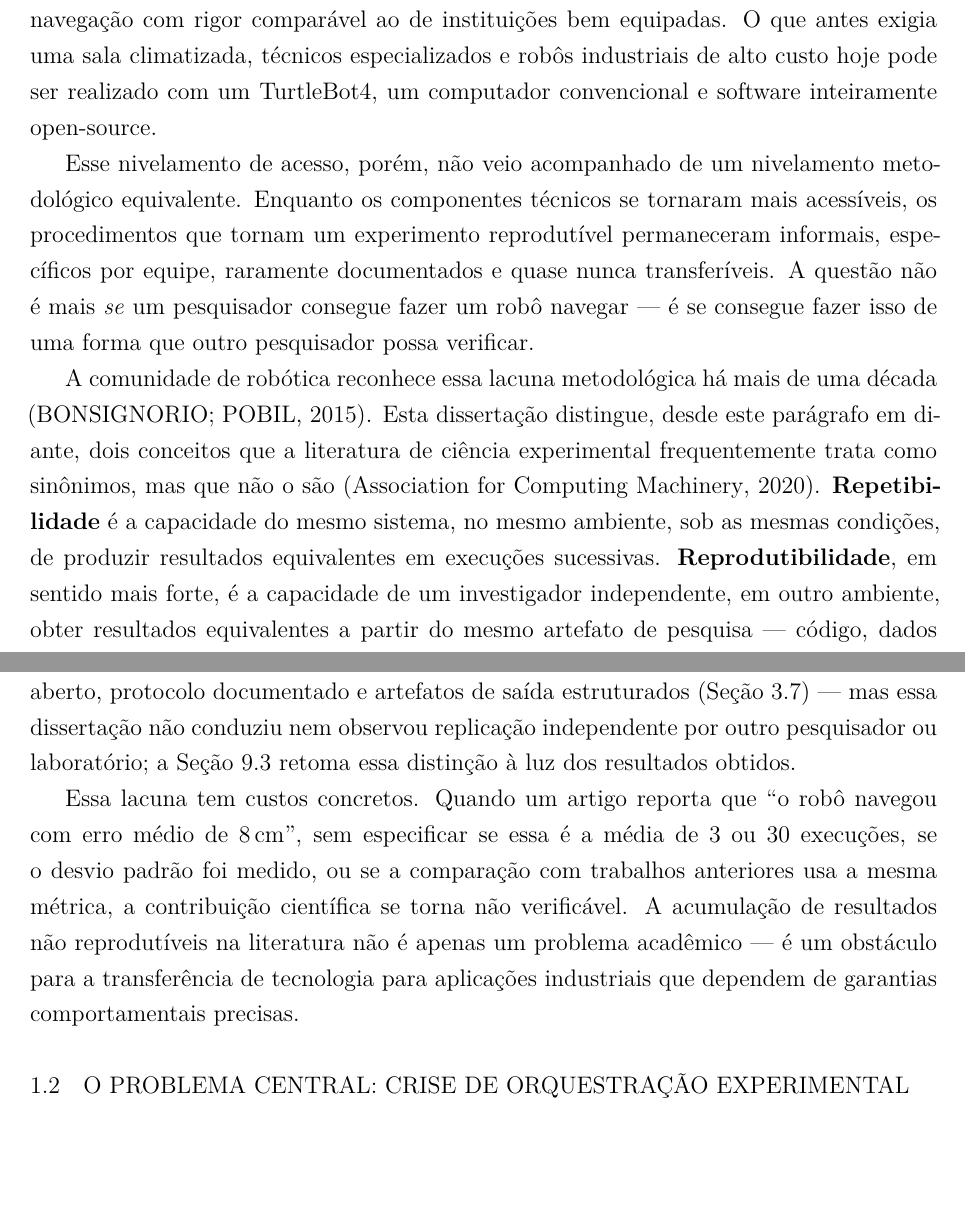
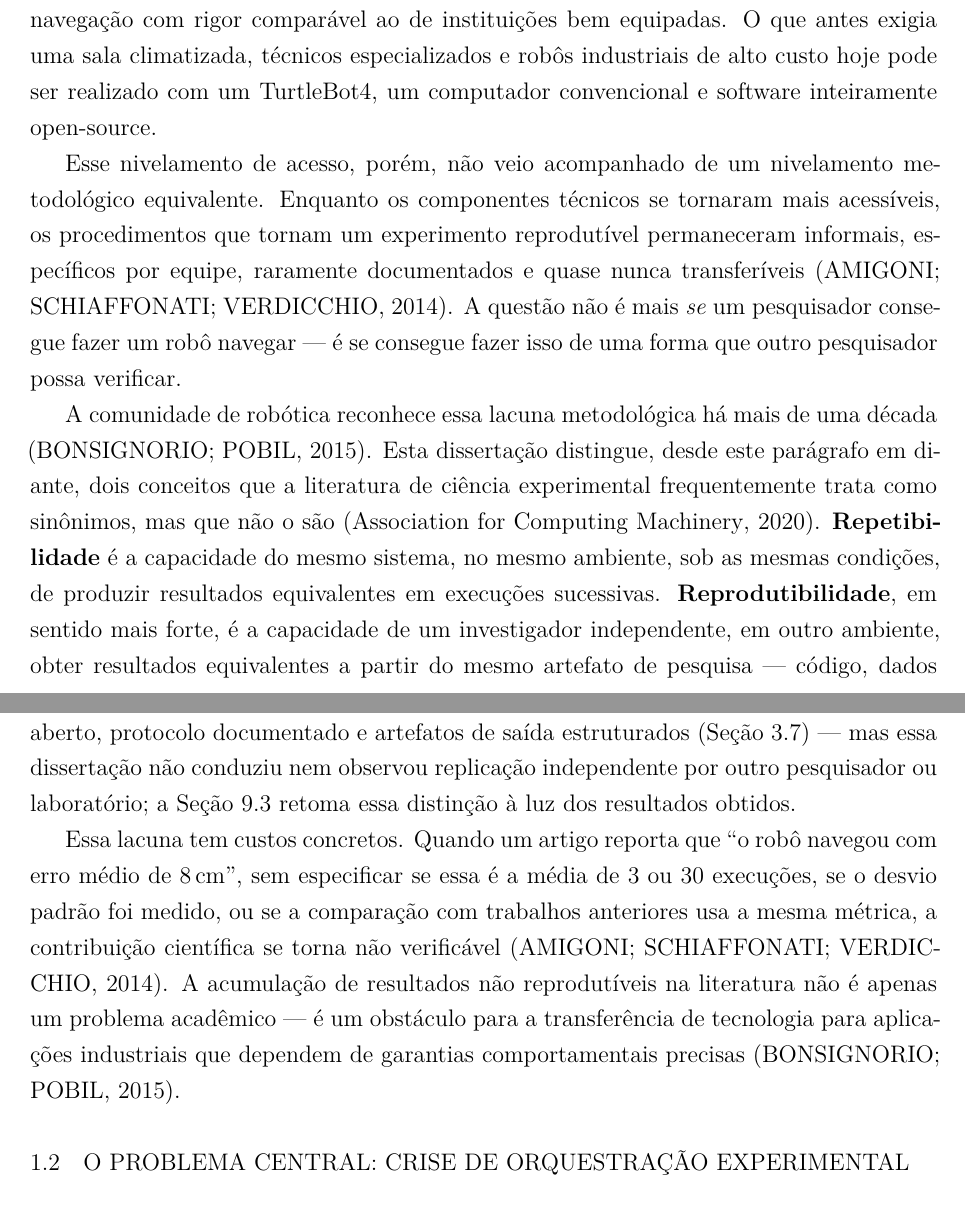
Before and after one commit to eduardowanderleyde/fleet-ui, a LaTeX thesis (dissertacao/main.tex, which reads dissertacao/chapters/01_introducao.tex): two parts of pages 18 and 19 of 96, joined at a grey line, cut so that both start at the same text, the shorter picture padded with empty space. Compiled offline with pdfLaTeX.

Commit message:
Adiciona 3 citações ao capítulo de introdução para embasar afirmações sem referência
Usa apenas chaves já aprovadas em referencias.bib (amigoni2014, bonsignorio2015,
albonico2023), espelhando achados já discutidos em 03_trabalhos_relacionados.tex
sobre rigor metodológico informal, obstáculo à transferência de tecnologia e
conhecimento tácito não documentado em experimentos de robótica.

Co-Authored-By: Claude Sonnet 5 <noreply@anthropic.com>

```diff
--- a/dissertacao/chapters/01_introducao.tex
+++ b/dissertacao/chapters/01_introducao.tex
@@ -20,7 +20,8 @@ e software inteiramente open-source.
 Esse nivelamento de acesso, porém, não veio acompanhado de um nivelamento
 metodológico equivalente. Enquanto os componentes técnicos se tornaram mais acessíveis,
 os procedimentos que tornam um experimento reprodutível permaneceram informais,
-específicos por equipe, raramente documentados e quase nunca transferíveis. A questão
+específicos por equipe, raramente documentados e quase nunca transferíveis
+\cite{amigoni2014}. A questão
 não é mais \textit{se} um pesquisador consegue fazer um robô navegar --- é se consegue
 fazer isso de uma forma que outro pesquisador possa verificar.
 
@@ -57,10 +58,10 @@ obtidos.
 Essa lacuna tem custos concretos. Quando um artigo reporta que ``o robô navegou com
 erro médio de 8\,cm'', sem especificar se essa é a média de 3 ou 30 execuções, se o
 desvio padrão foi medido, ou se a comparação com trabalhos anteriores usa a mesma
-métrica, a contribuição científica se torna não verificável. A acumulação de
-resultados não reprodutíveis na literatura não é apenas um problema acadêmico
---- é um obstáculo para a transferência de tecnologia para aplicações industriais
-que dependem de garantias comportamentais precisas.
+métrica, a contribuição científica se torna não verificável \cite{amigoni2014}. A
+acumulação de resultados não reprodutíveis na literatura não é apenas um problema
+acadêmico --- é um obstáculo para a transferência de tecnologia para aplicações
+industriais que dependem de garantias comportamentais precisas \cite{bonsignorio2015}.
 
 \section{O Problema Central: Crise de Orquestração Experimental}
 \label{sec:problema}
```
Also changed, not shown: dissertacao/chapters/01_introducao.tex (3 more changed lines).
